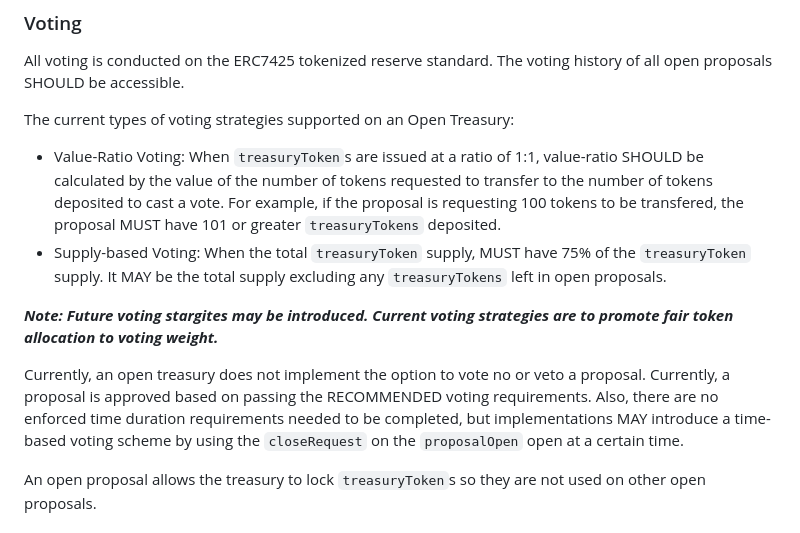
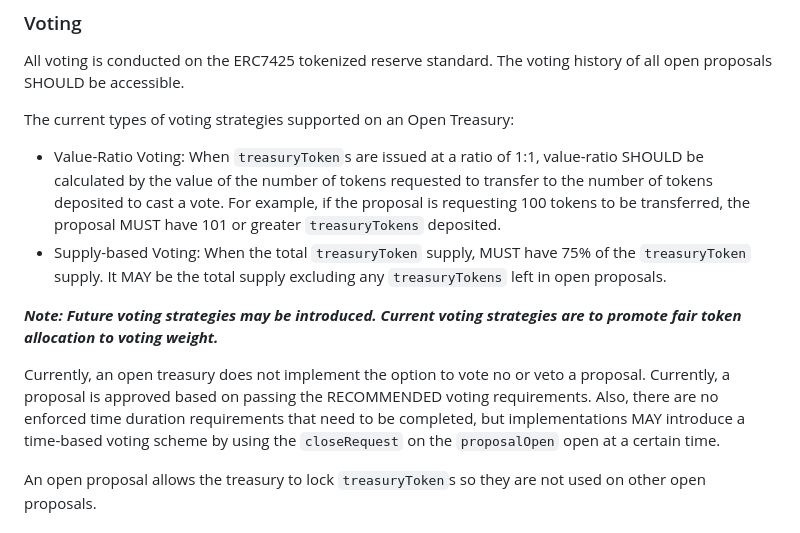
Before and after one commit to jimstir/open-treasury, a Markdown page: docs/open-treasury/open-treasury.md, the part around one of its changes. Rendered like a GitHub page.

```diff
--- a/docs/open-treasury/open-treasury.md
+++ b/docs/open-treasury/open-treasury.md
@@ -135,18 +144,18 @@ The current types of voting strategies supported on an Open Treasury:
 
 - Value-Ratio Voting: When `treasuryToken`s are issued at a ratio of 1:1,
 value-ratio SHOULD be calculated by the value of the number of tokens requested to transfer to the number of tokens deposited to cast a vote.
-For example, if the proposal is requesting 100 tokens to be transfered,
+For example, if the proposal is requesting 100 tokens to be transferred,
 the proposal MUST have 101 or greater `treasuryTokens` deposited.
 - Supply-based Voting: When the total `treasuryToken` supply,
 MUST have 75% of the `treasuryToken` supply.
 It MAY be the total supply excluding any `treasuryTokens` left in open proposals.
 
-***Note: Future voting stargites may be introduced. Current voting strategies are to promote fair token allocation to voting weight.***
+***Note: Future voting strategies may be introduced. Current voting strategies are to promote fair token allocation to voting weight.***
 
 Currently, an open treasury does not implement the option to vote no or
 veto a proposal.
 Currently, a proposal is approved based on passing the RECOMMENDED voting requirements.
-Also, there are no enforced time duration requirements needed to be completed,
+Also, there are no enforced time duration requirements that need to be completed,
 but implementations MAY introduce a time-based voting scheme by using the `closeRequest` on the `proposalOpen` open at a certain time.
 
 An open proposal allows the treasury to lock `treasuryToken`s so they are not used on other open proposals.
```
Also changed, not shown: other parts of docs/open-treasury/open-treasury.md (+125 -36 lines), docs/open-treasury/ai-governor.md (added, +84 -0 lines).
